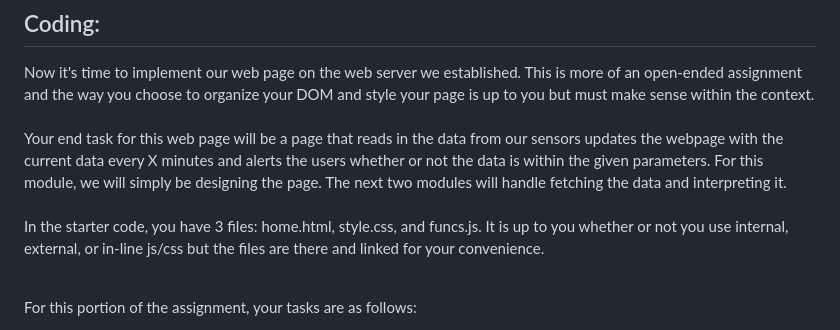
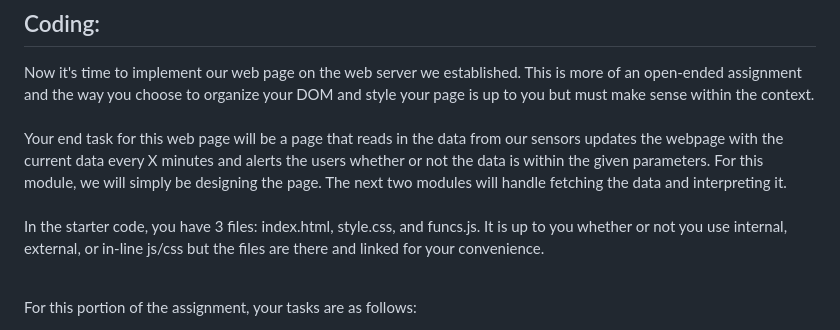
Before and after one commit to brhn-4/RasPi-Modules, a Markdown page: Module 7/Readme.md, the part around the change. GitHub-like rendering.

```diff
--- a/Module 7/Readme.md
+++ b/Module 7/Readme.md
@@ -58,7 +58,7 @@ Now it's time to implement our web page on the web server we established. This i
 <br><br>
 Your end task for this web page will be a page that reads in the data from our sensors updates the webpage with the current data every X minutes and alerts the users whether or not the data is within the given parameters. For this module, we will simply be designing the page. The next two modules will handle fetching the data and interpreting it.
 <br><br>
-In the starter code, you have 3 files: home.html, style.css, and funcs.js. It is up to you whether or not you use internal, external, or in-line js/css but the files are there and linked for your convenience.
+In the starter code, you have 3 files: index.html, style.css, and funcs.js. It is up to you whether or not you use internal, external, or in-line js/css but the files are there and linked for your convenience.
 <br><br>
 
 For this portion of the assignment, your tasks are as follows:
```
